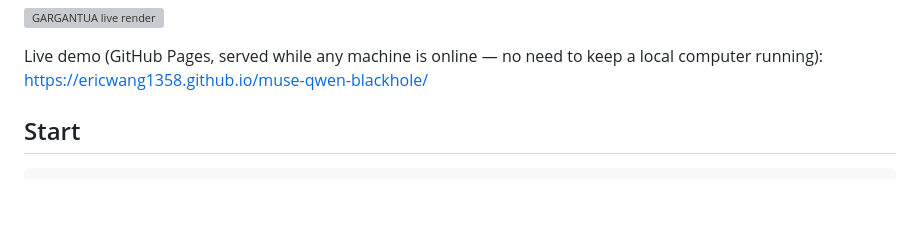
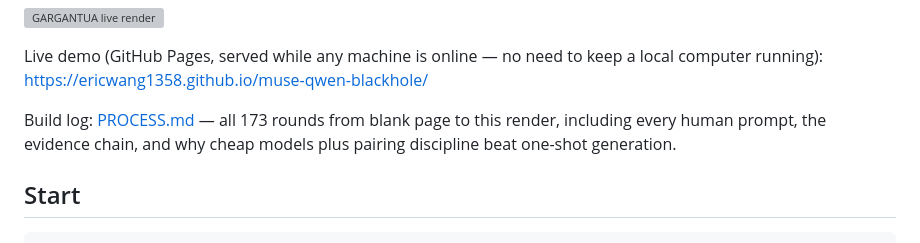
Before and after one commit to EricWang1358/muse-qwen-blackhole, a Markdown page: README.md, the part around the change. Rendered like a GitHub page; blank space fills up the shorter version; grey boxes are pictures that could not be loaded.

Commit message:
PROCESS.md: 173-round build log with evidence chain

```diff
--- a/README.md
+++ b/README.md
@@ -12,6 +12,8 @@ locally vendored Three.js. No build step, no CDN, no runtime fetch.
 ![GARGANTUA live render](preview.png)
 
 Live demo (GitHub Pages, served while any machine is online — no need to keep a local computer running): https://ericwang1358.github.io/muse-qwen-blackhole/
+
+Build log: [PROCESS.md](PROCESS.md) — all 173 rounds from blank page to this render, including every human prompt, the evidence chain, and why cheap models plus pairing discipline beat one-shot generation.
 
 ## Start
 
```
Also changed, not shown: PROCESS.md (added, +112 -0 lines).
